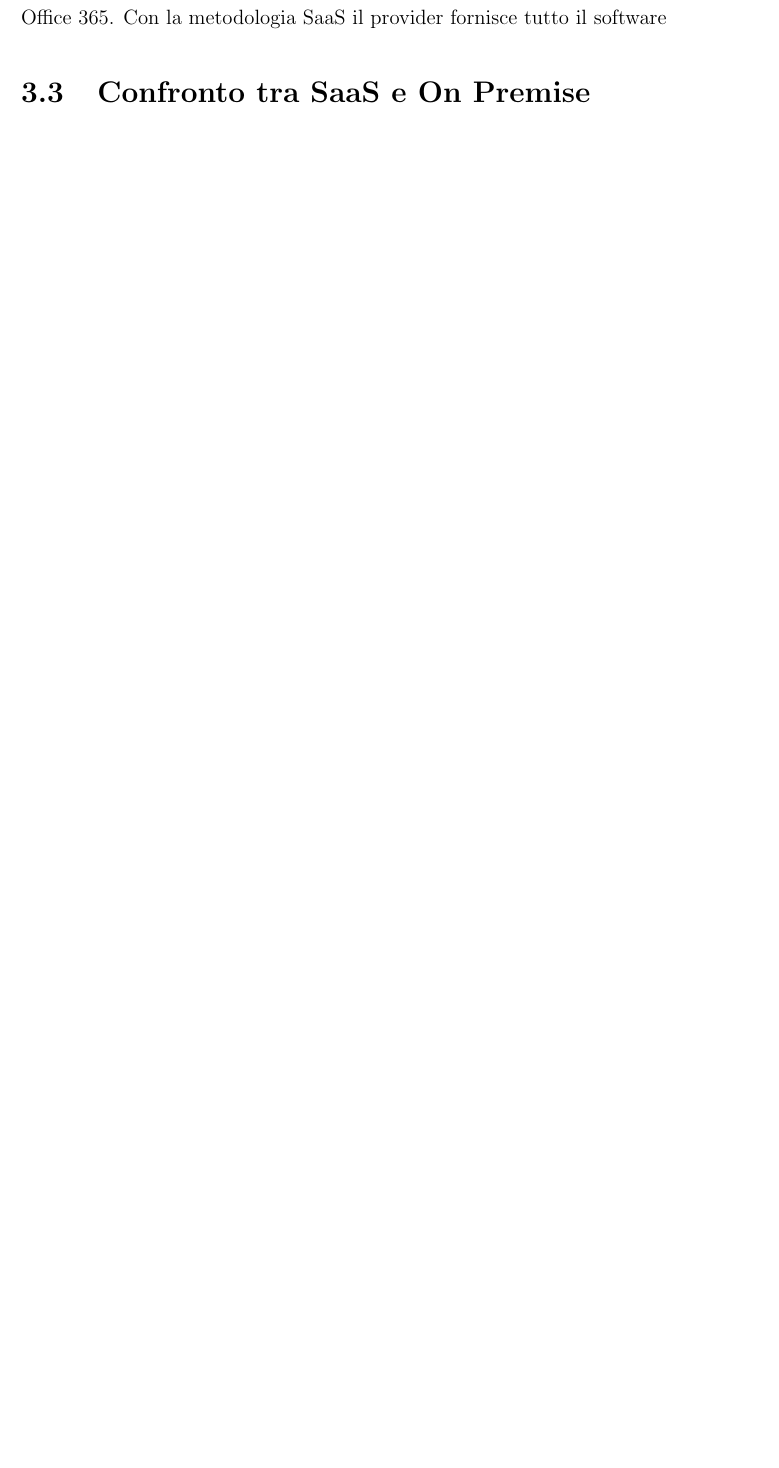
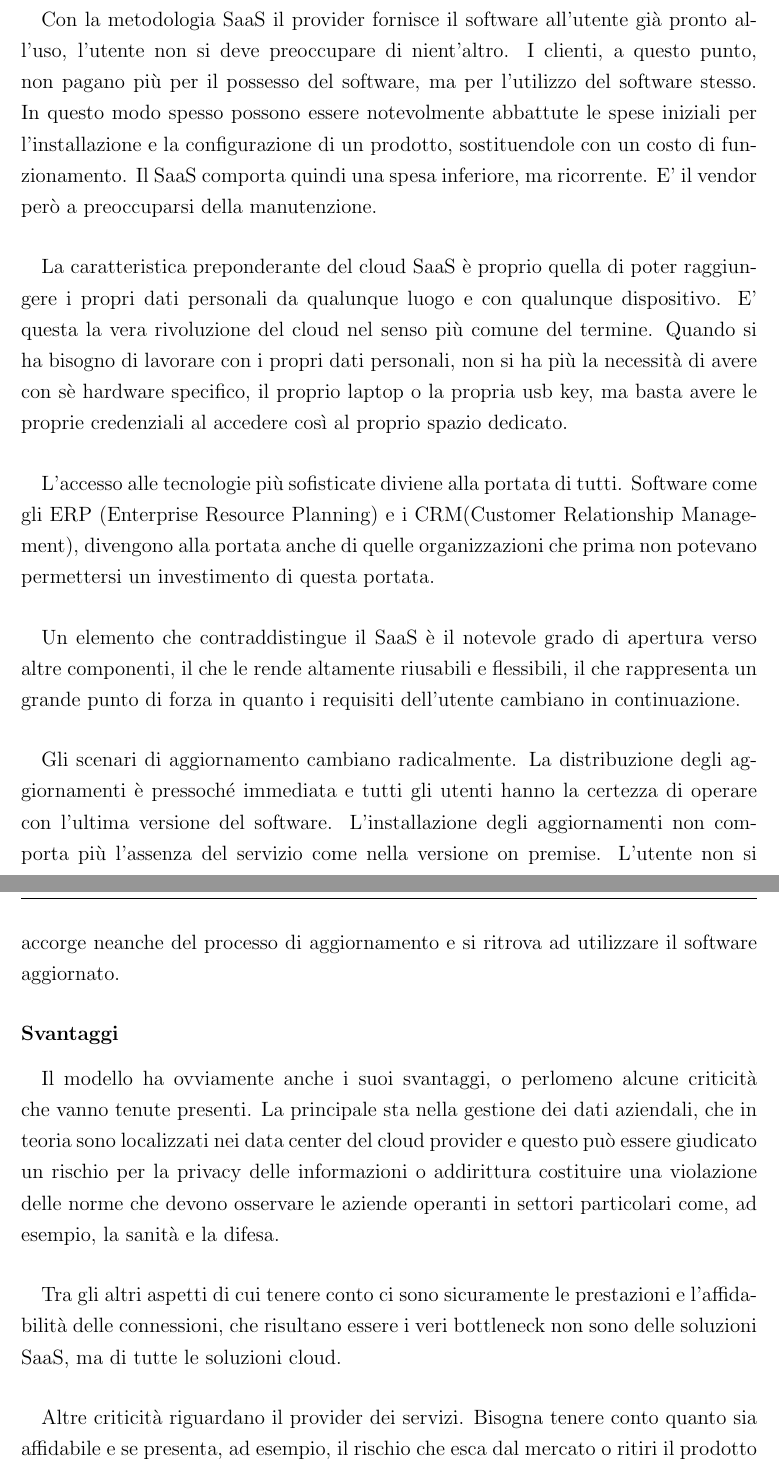
Before and after one commit to BeniaminoNeg/Tesi, a LaTeX document (main.tex, which reads capitoli/capitolo3.tex): part of page 19 of 25 before the commit and two parts of pages 20 and 21 of 28 after it, the two joined at a grey line, cut so that both start at the same text, the shorter picture padded with empty space. Compiled offline with pdfLaTeX; a LaTeX package or settings file that is missing is left out.

Commit message:
termine secondo capitolo

```diff
--- a/capitoli/capitolo3.tex
+++ b/capitoli/capitolo3.tex
@@ -69,4 +67,3 @@ Tra le componenti sviluppate da IBM merita una menzione anche Watson. Watson è
 \end{figure}
 
 \subsection{SaaS, Software as a Service}
-Il Software as a Service (SaaS) è un modello di distribuzione del software in cui l’applicativo e gli eventuali servizi collegati sono eseguiti in un ambiente centralizzato e gli utenti vi accedono via rete, quasi sempre via Internet e usando un browser come interfaccia. I SaaS sono ormai sempre più diffusi. Tra i più diffusi si ricordano le Google Apps (ad esempio Gmail, Google Drive, Google Calendar) e la suite Microsoft Office 365. Con la metodologia SaaS il provider fornisce tutto il software
@@ -73,2 +76,18 @@ Il Software as a Service (SaaS) è un modello di distribuzione del software in c
+\paragraph{}
+Con la metodologia SaaS il provider fornisce il software all'utente già pronto all'uso, l'utente non si deve preoccupare di nient'altro. I clienti, a questo punto, non pagano più per il possesso del software, ma per l'utilizzo del software stesso. In questo modo spesso possono essere notevolmente abbattute le spese iniziali per l'installazione e la configurazione di un prodotto, sostituendole con un costo di funzionamento. Il SaaS comporta quindi una spesa inferiore, ma ricorrente. E' il vendor però a preoccuparsi della manutenzione.
+\paragraph{}
+La caratteristica preponderante del cloud SaaS è proprio quella di poter raggiungere i propri dati personali da qualunque luogo e con qualunque dispositivo. E' questa la vera rivoluzione del cloud nel senso più comune del termine. Quando si ha bisogno di lavorare con i propri dati personali, non si ha più la necessità di avere con sè hardware specifico, il proprio laptop o la propria usb key, ma basta avere le proprie credenziali al accedere così al proprio spazio dedicato.
+\paragraph{}
+L'accesso alle tecnologie più sofisticate diviene alla portata di tutti. Software come gli ERP (Enterprise Resource Planning) e i CRM(Customer Relationship Management), divengono alla portata anche di quelle organizzazioni che prima non potevano permettersi un investimento di questa portata.
+\paragraph{}
+Un elemento che contraddistingue il SaaS è il notevole grado di apertura verso altre componenti, il che le rende altamente riusabili e flessibili, il che rappresenta un grande punto di forza in quanto i requisiti dell'utente cambiano in continuazione.
+\paragraph{}
+Gli scenari di aggiornamento cambiano radicalmente. La distribuzione degli aggiornamenti è pressoché immediata e tutti gli utenti hanno la certezza di operare con l'ultima versione del software. L'installazione degli aggiornamenti non comporta più l'assenza del servizio come nella versione on premise. L'utente non si accorge neanche del processo di aggiornamento e si ritrova ad utilizzare il software aggiornato.
+\subsubsection{Svantaggi}
+\paragraph{}
+Il modello ha ovviamente anche i suoi svantaggi, o perlomeno alcune criticità che vanno tenute presenti. La principale sta nella gestione dei dati aziendali, che in teoria sono localizzati nei data center del cloud provider e questo può essere giudicato un rischio per la privacy delle informazioni o addirittura costituire una violazione delle norme che devono osservare le aziende operanti in settori particolari come, ad esempio, la sanità e la difesa.
+\paragraph{}
+Tra gli altri aspetti di cui tenere conto ci sono sicuramente le prestazioni e l'affidabilità delle connessioni, che risultano essere i veri bottleneck non sono delle soluzioni SaaS, ma di tutte le soluzioni cloud.
+\paragraph{}
+Altre criticità riguardano il provider dei servizi. Bisogna tenere conto quanto sia affidabile e se presenta, ad esempio, il rischio che esca dal mercato o ritiri il prodotto software SaaS.
 
-\section{Confronto tra SaaS e On Premise}
```
Also changed, not shown: main.pdf, capitoli/capitolo3.tex (32 more changed lines), 6 other files.
